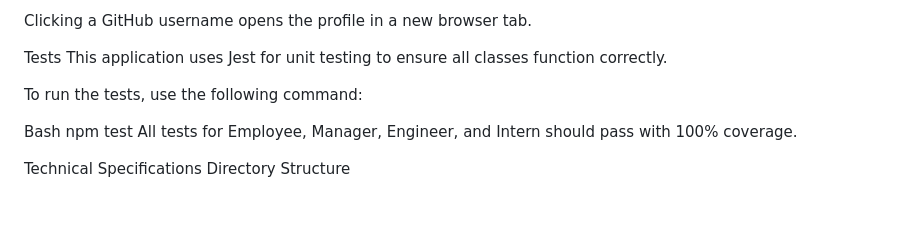
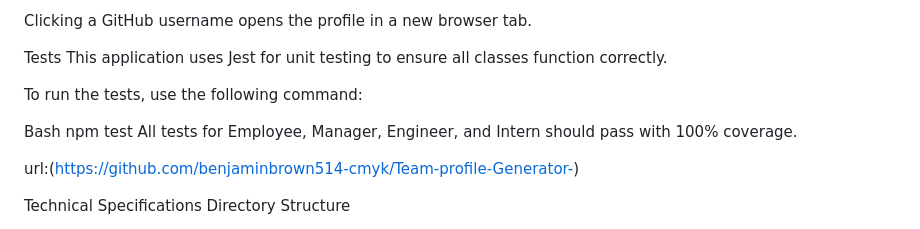
Before and after one commit to benjaminbrown514-cmyk/Team-profile-Generator-, a Markdown page: README.md, the part around one of its changes. GitHub-like rendering; blank space fills up the shorter version.

```diff
--- a/README.md
+++ b/README.md
@@ -79,6 +79,8 @@ Bash
 npm test
 All tests for Employee, Manager, Engineer, and Intern should pass with 100% coverage.
 
+url:(https://github.com/benjaminbrown514-cmyk/Team-profile-Generator-)
+
 Technical Specifications
 Directory Structure
 
```
Also changed, not shown: other parts of README.md (+1 -2 lines).
